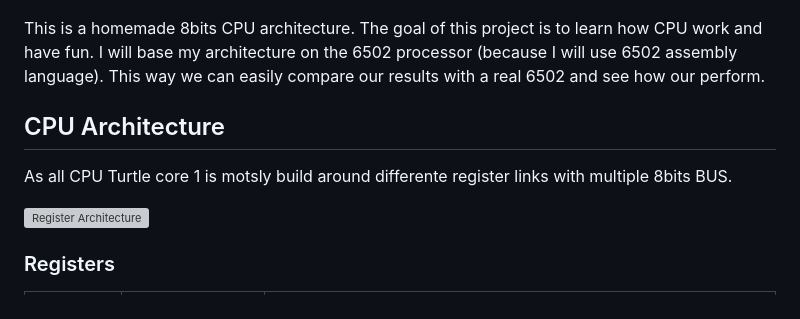
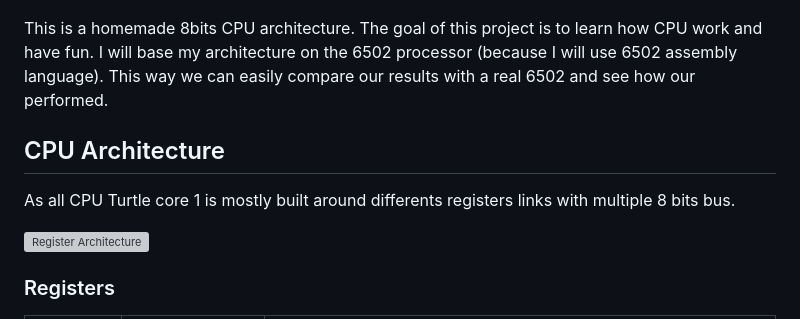
Before and after one commit to Captainfl4me/TurtleCore, a Markdown page: README.md, the part around the change. Rendered like a GitHub page; grey boxes are pictures that could not be loaded.

```diff
--- a/README.md
+++ b/README.md
@@ -4,11 +4,11 @@
   <img style="width: 40%" src="Docs/Logo.png" />
 </p>
 
-This is a homemade 8bits CPU architecture. The goal of this project is to learn how CPU work and have fun. I will base my architecture on the 6502 processor (because I will use 6502 assembly language). This way we can easily compare our results with a real 6502 and see how our perform.
+This is a homemade 8bits CPU architecture. The goal of this project is to learn how CPU work and have fun. I will base my architecture on the 6502 processor (because I will use 6502 assembly language). This way we can easily compare our results with a real 6502 and see how our performed.
 
 ## CPU Architecture
 
-As all CPU Turtle core 1 is motsly build around differente register links with multiple 8bits BUS.
+As all CPU Turtle core 1 is mostly built around differents registers links with multiple 8 bits bus.
 
 ![Register Architecture](Docs/TurtleCoreDiagram.drawio.svg)
 
```
